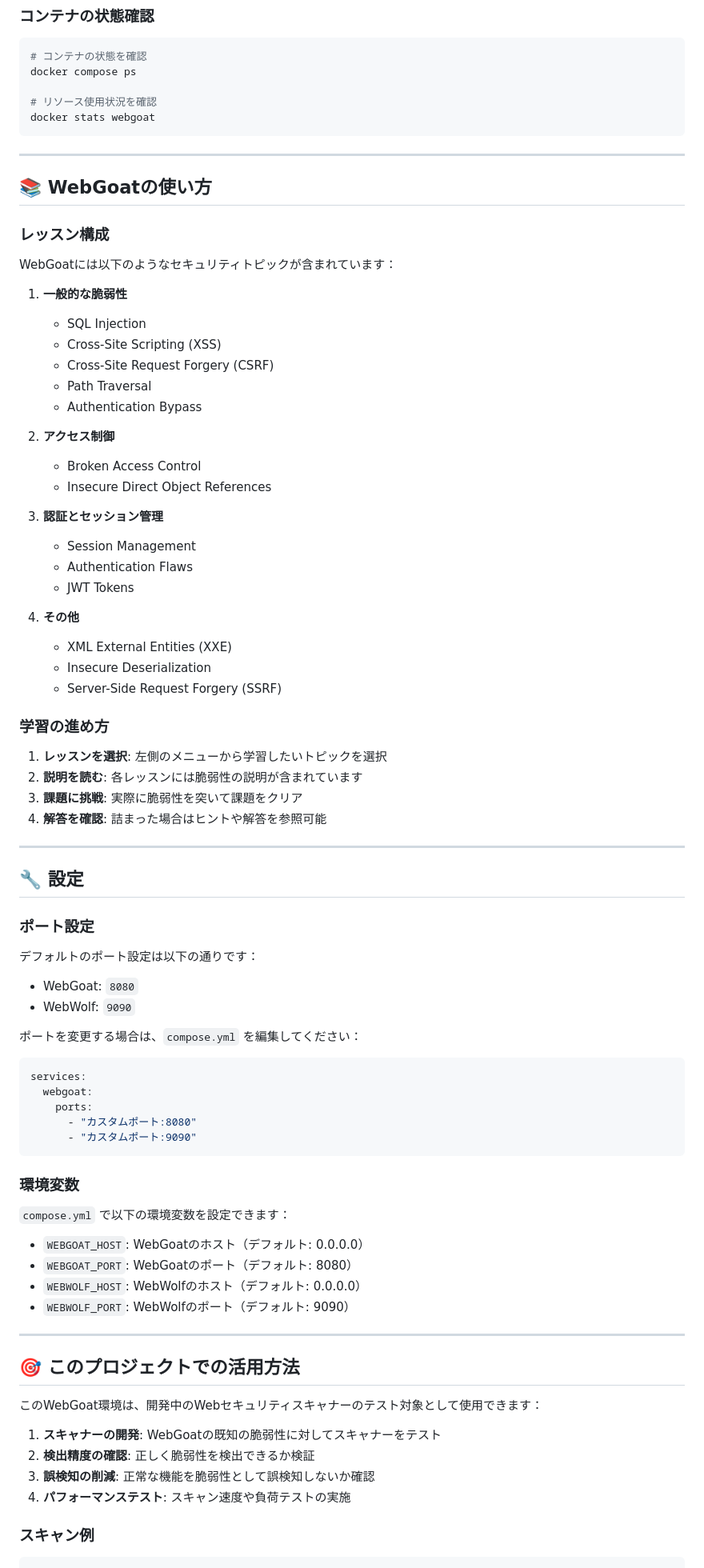
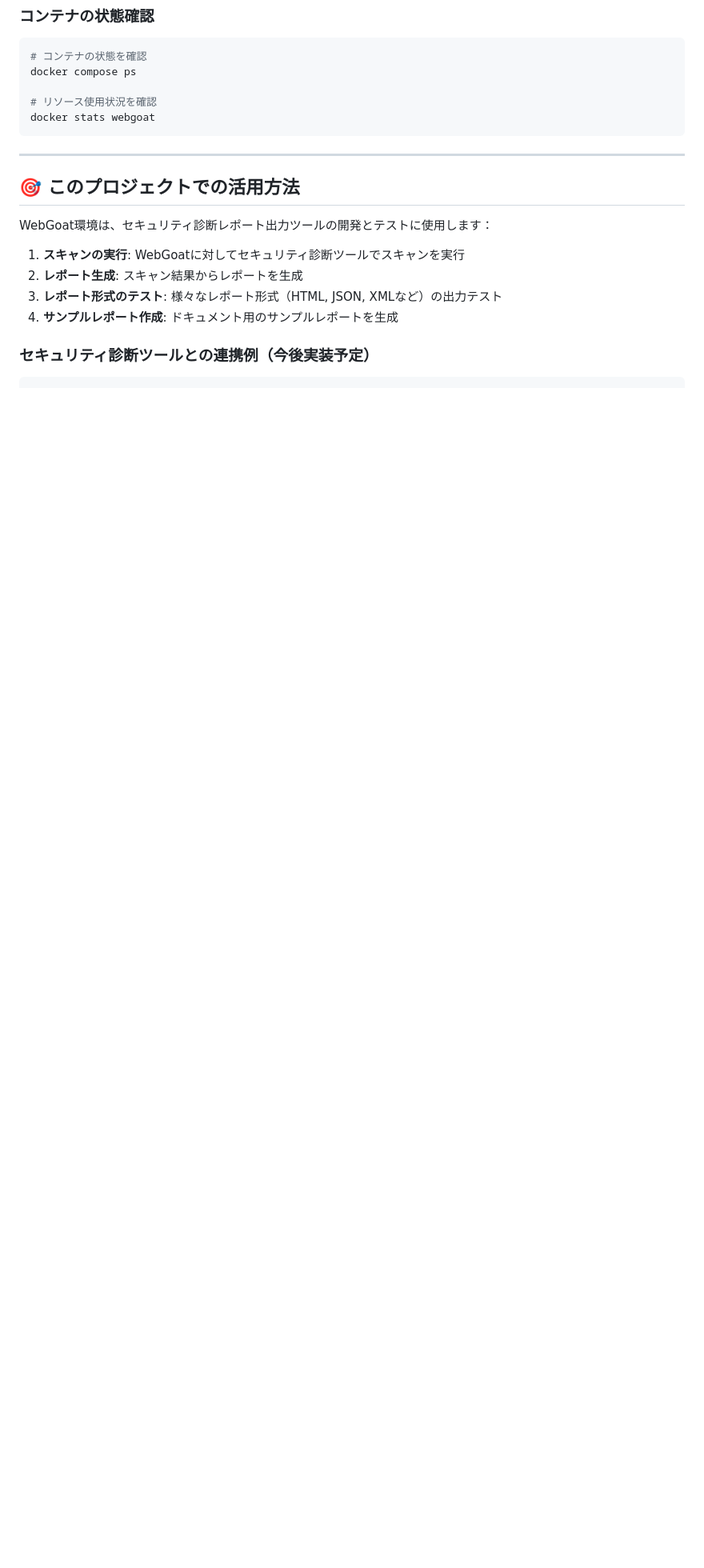
Before and after one commit to masakaya/web-sec-scanner, a Markdown page: docs/WEBGOAT.md, the part around one of its changes. Shown at 80% size. Rendered like a GitHub page; blank space fills up the shorter version.

Commit message:
docs: refine WebGoat documentation for security scanning reports
Remove unnecessary learning content and focus on WebGoat's role as a test target for security scanning report generation.

## Changes
- Update README.md to clarify WebGoat's purpose as a sample for security scanning reports
- Simplify docs/WEBGOAT.md by removing:
  - Lesson structure details
  - Learning progression guides
  - Configuration details
  - Overly detailed usage instructions
- Focus on WebGoat as a test target for security diagnostic tools
- Replace specific tool names (OWASP ZAP) with generic "security diagnostic tool"
- Update example code to use generic SecurityScanner class

## Purpose
WebGoat is now clearly positioned as:
- A test target for security scanning
- A sample application for report generation testing
- Supporting various report formats (HTML, JSON, XML)

🤖 Generated with [Claude Code](https://claude.com/claude-code)

Co-Authored-By: Claude <noreply@anthropic.com>

````diff
--- a/docs/WEBGOAT.md
+++ b/docs/WEBGOAT.md
@@ -87,82 +88,16 @@ docker stats webgoat
 
 ---
 
-## 📚 WebGoatの使い方
-
-### レッスン構成
-
-WebGoatには以下のようなセキュリティトピックが含まれています：
-
-1. **一般的な脆弱性**
-   - SQL Injection
-   - Cross-Site Scripting (XSS)
-   - Cross-Site Request Forgery (CSRF)
-   - Path Traversal
-   - Authentication Bypass
-
-2. **アクセス制御**
-   - Broken Access Control
-   - Insecure Direct Object References
-
-3. **認証とセッション管理**
-   - Session Management
-   - Authentication Flaws
-   - JWT Tokens
-
-4. **その他**
-   - XML External Entities (XXE)
-   - Insecure Deserialization
-   - Server-Side Request Forgery (SSRF)
-
-### 学習の進め方
-
-1. **レッスンを選択**: 左側のメニューから学習したいトピックを選択
-2. **説明を読む**: 各レッスンには脆弱性の説明が含まれています
-3. **課題に挑戦**: 実際に脆弱性を突いて課題をクリア
-4. **解答を確認**: 詰まった場合はヒントや解答を参照可能
-
----
-
-## 🔧 設定
-
-### ポート設定
-
-デフォルトのポート設定は以下の通りです：
-
-- WebGoat: `8080`
-- WebWolf: `9090`
-
-ポートを変更する場合は、`compose.yml` を編集してください：
-
-```yaml
-services:
-  webgoat:
-    ports:
-      - "カスタムポート:8080"
-      - "カスタムポート:9090"
-```
-
-### 環境変数
-
-`compose.yml` で以下の環境変数を設定できます：
-
-- `WEBGOAT_HOST`: WebGoatのホスト（デフォルト: 0.0.0.0）
-- `WEBGOAT_PORT`: WebGoatのポート（デフォルト: 8080）
-- `WEBWOLF_HOST`: WebWolfのホスト（デフォルト: 0.0.0.0）
-- `WEBWOLF_PORT`: WebWolfのポート（デフォルト: 9090）
-
----
-
 ## 🎯 このプロジェクトでの活用方法
 
-このWebGoat環境は、開発中のWebセキュリティスキャナーのテスト対象として使用できます：
+WebGoat環境は、セキュリティ診断レポート出力ツールの開発とテストに使用します：
 
-1. **スキャナーの開発**: WebGoatの既知の脆弱性に対してスキャナーをテスト
-2. **検出精度の確認**: 正しく脆弱性を検出できるか検証
-3. **誤検知の削減**: 正常な機能を脆弱性として誤検知しないか確認
-4. **パフォーマンステスト**: スキャン速度や負荷テストの実施
+1. **スキャンの実行**: WebGoatに対してセキュリティ診断ツールでスキャンを実行
+2. **レポート生成**: スキャン結果からレポートを生成
+3. **レポート形式のテスト**: 様々なレポート形式（HTML, JSON, XMLなど）の出力テスト
+4. **サンプルレポート作成**: ドキュメント用のサンプルレポートを生成
 
-### スキャン例
+### セキュリティ診断ツールとの連携例（今後実装予定）
 
 ```python
 # 将来的な実装例
````
Also changed, not shown: other parts of docs/WEBGOAT.md (+9 -8 lines), README.md (+4 -7 lines).
